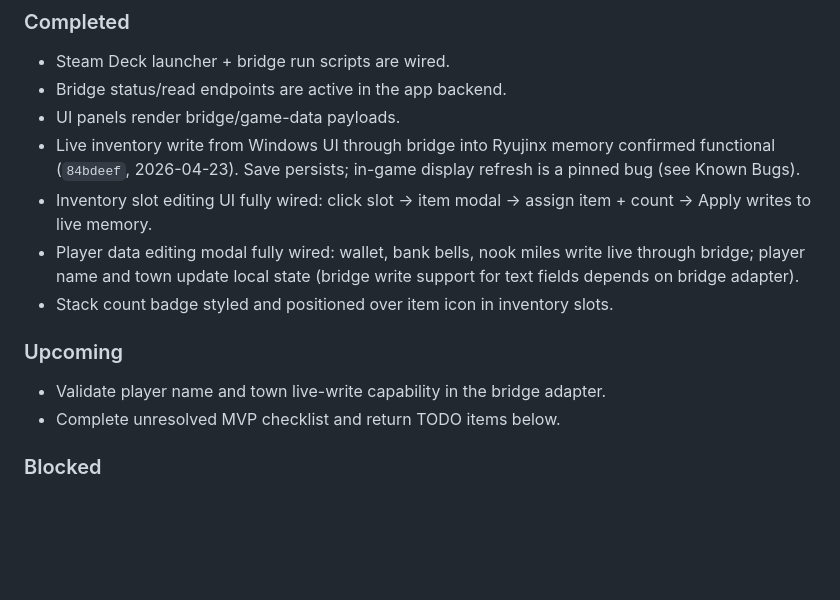
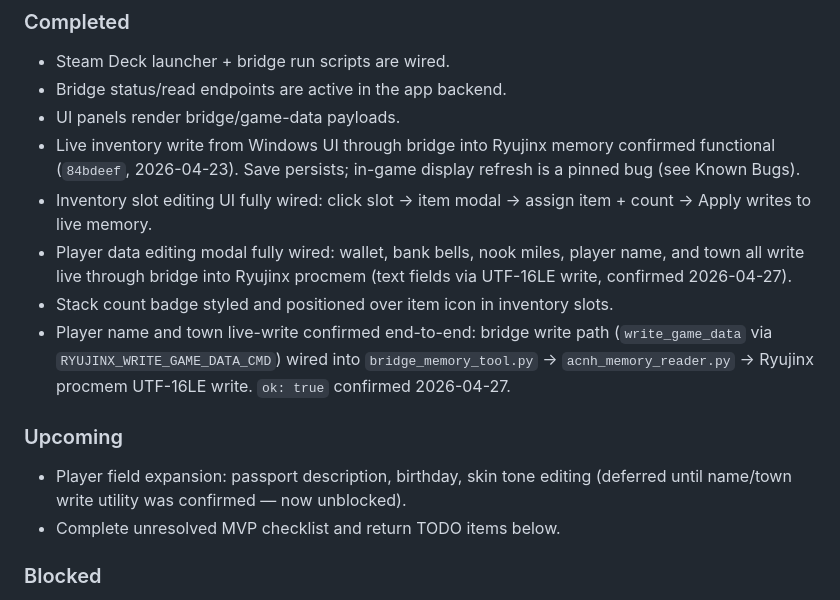
Before and after one commit to m-ccool/acnh-live-editor, a Markdown page: README.md, the part around the change. Drawn GitHub-style; blank space fills up the shorter version.

Commit message:
docs: confirm player name/town live-write, add write_game_data env fix note

```diff
--- a/README.md
+++ b/README.md
@@ -329,12 +329,13 @@ Scope guard for Steam Deck MVP:
 - UI panels render bridge/game-data payloads.
 - Live inventory write from Windows UI through bridge into Ryujinx memory confirmed functional (`84bdeef`, 2026-04-23). Save persists; in-game display refresh is a pinned bug (see Known Bugs).
 - Inventory slot editing UI fully wired: click slot → item modal → assign item + count → Apply writes to live memory.
-- Player data editing modal fully wired: wallet, bank bells, nook miles write live through bridge; player name and town update local state (bridge write support for text fields depends on bridge adapter).
+- Player data editing modal fully wired: wallet, bank bells, nook miles, player name, and town all write live through bridge into Ryujinx procmem (text fields via UTF-16LE write, confirmed 2026-04-27).
 - Stack count badge styled and positioned over item icon in inventory slots.
+- Player name and town live-write confirmed end-to-end: bridge write path (`write_game_data` via `RYUJINX_WRITE_GAME_DATA_CMD`) wired into `bridge_memory_tool.py` → `acnh_memory_reader.py` → Ryujinx procmem UTF-16LE write. `ok: true` confirmed 2026-04-27.
 
 ### Upcoming
 
-- Validate player name and town live-write capability in the bridge adapter.
+- Player field expansion: passport description, birthday, skin tone editing (deferred until name/town write utility was confirmed — now unblocked).
 - Complete unresolved MVP checklist and return TODO items below.
 
 ### Blocked
```
